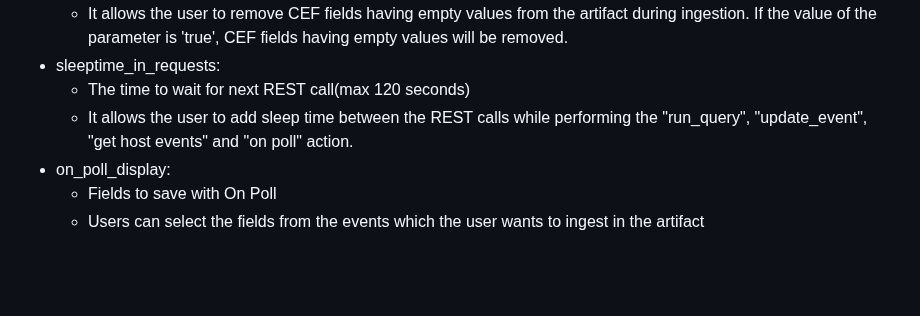
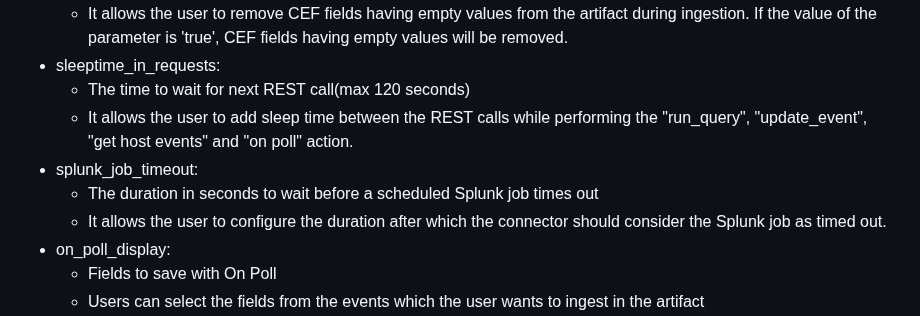
Before and after one commit to splunk-soar-connectors/splunk, a Markdown page: manual_readme_content.md, the part around the change. GitHub-like rendering; blank space fills up the shorter version.

Commit message:
PAPP-34684: Updated manual_readme_content.md

```diff
--- a/manual_readme_content.md
+++ b/manual_readme_content.md
@@ -138,6 +138,9 @@ For sending events to Splunk Platform, the User configured in the asset would re
     -   The time to wait for next REST call(max 120 seconds)
     -   It allows the user to add sleep time between the REST calls while performing the
         "run_query", "update_event", "get host events" and "on poll" action.
+-   splunk_job_timeout:
+    -   The duration in seconds to wait before a scheduled Splunk job times out
+    -   It allows the user to configure the duration after which the connector should consider the Splunk job as timed out.
 -   on_poll_display:
     -   Fields to save with On Poll
     -   Users can select the fields from the events which the user wants to ingest in the artifact
```
